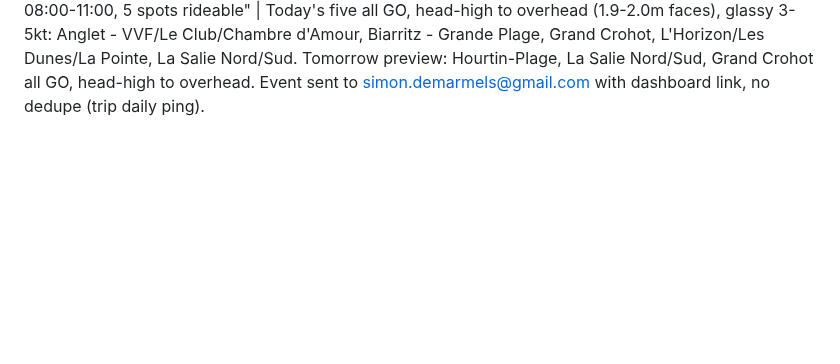
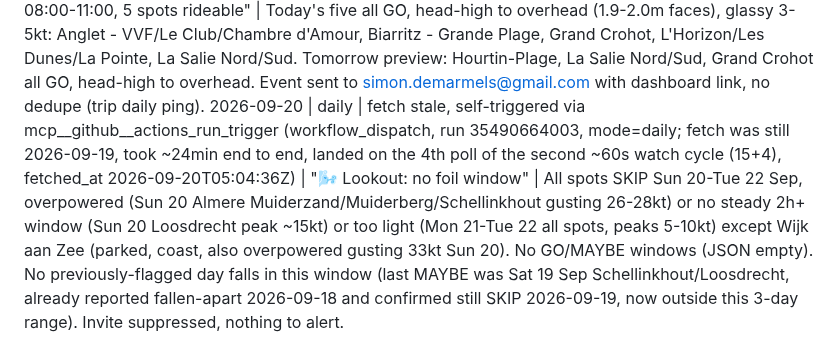
Before and after one commit to SD4444/wendy-foils, a Markdown page: logs/runs.md, the part around the change. GitHub-like rendering; blank space fills up the shorter version.

Commit message:
Wendy: daily run 2026-09-20
Co-Authored-By: Claude Sonnet 5 <noreply@anthropic.com>
Claude-Session: https://claude.ai/code/session_01U1wmQnHJgUtKZUxAtirHew

```diff
--- a/logs/runs.md
+++ b/logs/runs.md
@@ -97,3 +97,4 @@
 2026-09-19 | surf | fetch stale, self-triggered via mcp__github__actions_run_trigger (workflow_dispatch, run 35421581801, mode=surf; fetch was still 2026-09-18, took ~16min end to end, landed on the 25th poll of ~60s (15+10), fetched_at 2026-09-19T04:48:16Z) | "🏄 Sat 19 Sep: GO Soulac-sur-Mer head-high, 08:00-11:00, 5 spots rideable" | Today's five all GO, head-high to overhead (1.9-2.3m faces), glassy 3-6kt: Soulac-sur-Mer, L'Amelie, Capbreton - Le Prevent, L'Horizon/Les Dunes/La Pointe, Grand Crohot. Tomorrow preview: Capbreton - Santocha/La Piste, Messanges, Anglet - Madrague/Marinella/Sables d'Or all GO, overhead. Event sent to simon.demarmels@gmail.com with dashboard link, no dedupe (trip daily ping). (Description was initially mis-set to a literal `$(cat ...)` shell-substitution string by the create_event call; caught and corrected with an immediate update_event before this log entry.)
 2026-09-19 | daily | fetch stale, self-triggered via mcp__github__actions_run_trigger (workflow_dispatch, run 35422913269, mode=daily; fetch was still 2026-09-18, took ~16min end to end, landed on the 3rd poll of the second ~60s watch cycle (15+3), fetched_at 2026-09-19T05:04:16Z) | "🌬️ Lookout: no foil window" | All spots SKIP Sat 19-Mon 21 Sep, offshore (Sat 19 Muiderberg SW) or overpowered (Sat 19-Sun 20 Almere Muiderzand/Loosdrecht/Schellinkhout gusting 25-30kt) or too light (Mon 21 all spots, peaks 7-9kt) except Wijk aan Zee (parked, coast, also overpowered gusting 36kt Sat 19). No GO/MAYBE windows (JSON empty). Sat 19 Sep Schellinkhout and Loosdrecht MAYBE, already reported FALLEN APART yesterday (2026-09-18), remain SKIP today (overpowered gusting 26-30kt), no change to report. Invite suppressed, nothing to alert.
 2026-09-20 | surf | fetch stale, self-triggered via mcp__github__actions_run_trigger (workflow_dispatch, mode=surf; fetch was still 2026-09-19, landed on the 13th poll of ~60s, fetched_at 2026-09-20T04:45:51Z) | "🏄 Sun 20 Sep: GO Anglet head-high, 08:00-11:00, 5 spots rideable" | Today's five all GO, head-high to overhead (1.9-2.0m faces), glassy 3-5kt: Anglet - VVF/Le Club/Chambre d'Amour, Biarritz - Grande Plage, Grand Crohot, L'Horizon/Les Dunes/La Pointe, La Salie Nord/Sud. Tomorrow preview: Hourtin-Plage, La Salie Nord/Sud, Grand Crohot all GO, head-high to overhead. Event sent to simon.demarmels@gmail.com with dashboard link, no dedupe (trip daily ping).
+2026-09-20 | daily | fetch stale, self-triggered via mcp__github__actions_run_trigger (workflow_dispatch, run 35490664003, mode=daily; fetch was still 2026-09-19, took ~24min end to end, landed on the 4th poll of the second ~60s watch cycle (15+4), fetched_at 2026-09-20T05:04:36Z) | "🌬️ Lookout: no foil window" | All spots SKIP Sun 20-Tue 22 Sep, overpowered (Sun 20 Almere Muiderzand/Muiderberg/Schellinkhout gusting 26-28kt) or no steady 2h+ window (Sun 20 Loosdrecht peak ~15kt) or too light (Mon 21-Tue 22 all spots, peaks 5-10kt) except Wijk aan Zee (parked, coast, also overpowered gusting 33kt Sun 20). No GO/MAYBE windows (JSON empty). No previously-flagged day falls in this window (last MAYBE was Sat 19 Sep Schellinkhout/Loosdrecht, already reported fallen-apart 2026-09-18 and confirmed still SKIP 2026-09-19, now outside this 3-day range). Invite suppressed, nothing to alert.
```
